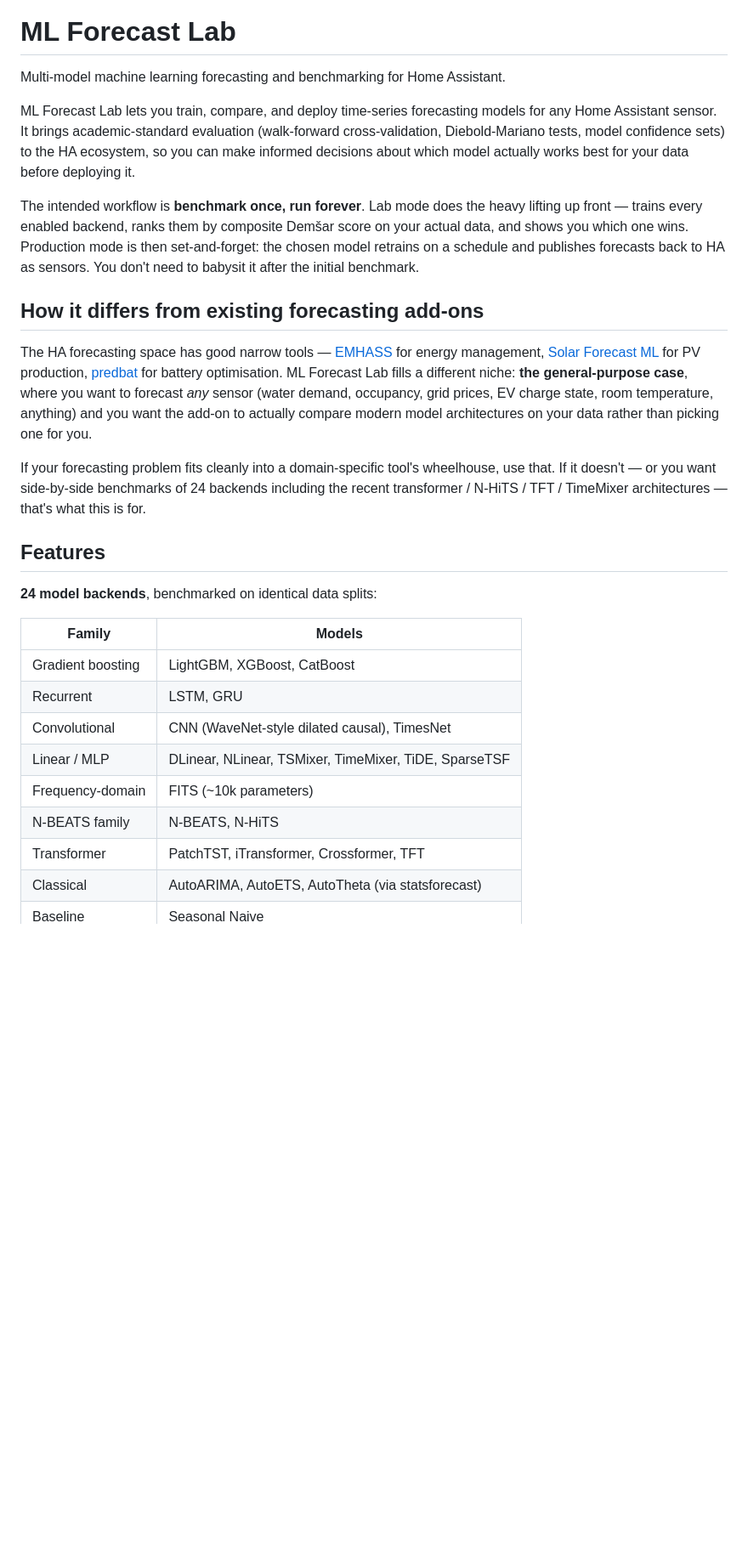
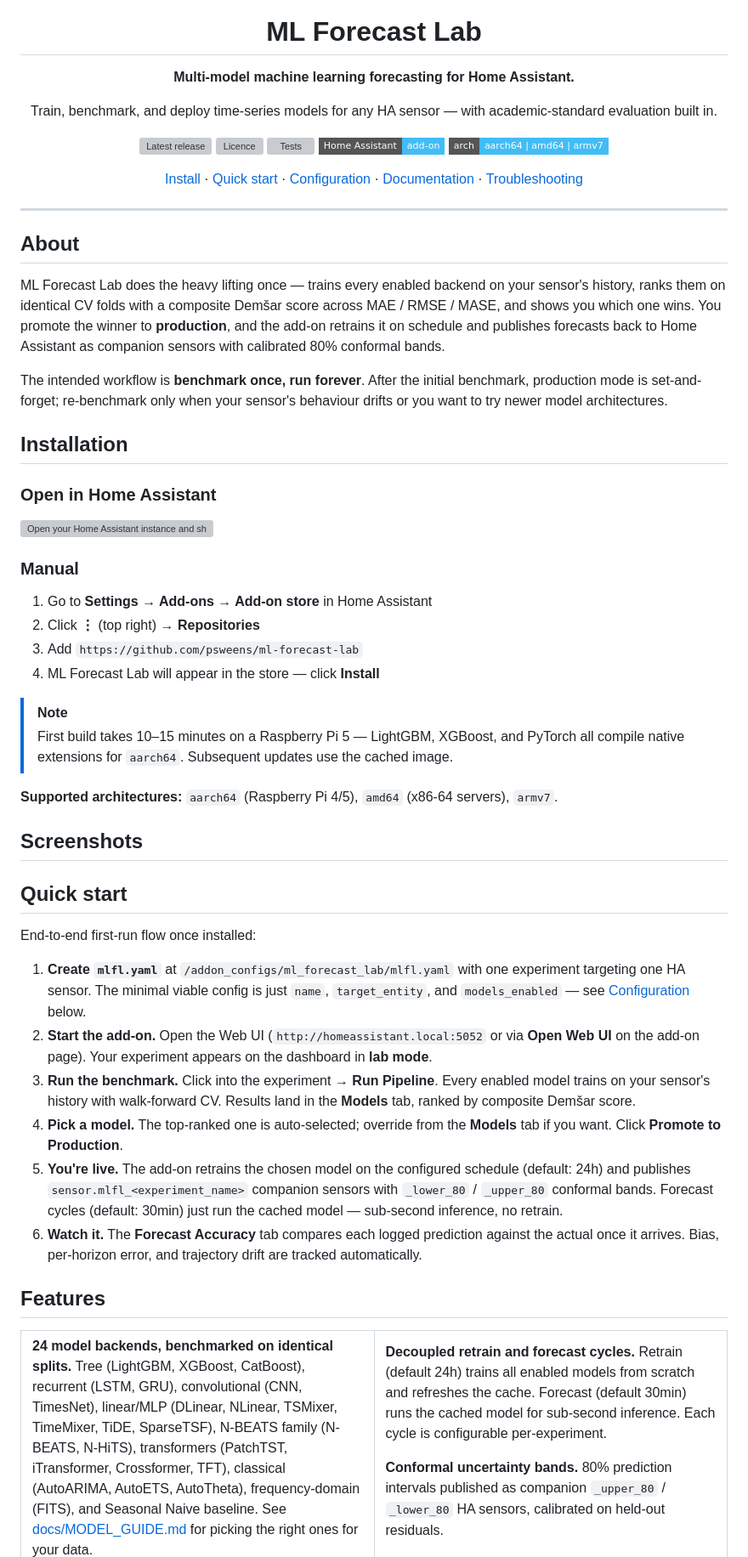
Before and after one commit to psweens/ml-forecast-lab, a Markdown page: README.md, the part around one of its changes. Shown at 85% size. Drawn GitHub-style; badges without logos; blank space fills up the shorter version; grey boxes are pictures that could not be loaded.

```diff
--- a/README.md
+++ b/README.md
@@ -1,30 +5,70 @@
 # ML Forecast Lab
 
-Multi-model machine learning forecasting and benchmarking for Home Assistant.
+**Multi-model machine learning forecasting for Home Assistant.**
 
-ML Forecast Lab lets you train, compare, and deploy time-series forecasting models for any Home Assistant sensor. It brings academic-standard evaluation (walk-forward cross-validation, Diebold-Mariano tests, model confidence sets) to the HA ecosystem, so you can make informed decisions about which model actually works best for your data before deploying it.
+Train, benchmark, and deploy time-series models for any HA sensor — with academic-standard evaluation built in.
 
-The intended workflow is **benchmark once, run forever**. Lab mode does the heavy lifting up front — trains every enabled backend, ranks them by composite Demšar score on your actual data, and shows you which one wins. Production mode is then set-and-forget: the chosen model retrains on a schedule and publishes forecasts back to HA as sensors. You don't need to babysit it after the initial benchmark.
+[![Latest release][release-shield]][release-link]
+[![Licence][licence-shield]][licence-link]
+[![Tests][tests-shield]][tests-link]
+[![Home Assistant add-on][ha-shield]][ha-link]
+[![Architectures][arch-shield]][release-link]
 
-## How it differs from existing forecasting add-ons
+[Install](#installation) · [Quick start](#quick-start) · [Configuration](#configuration) · [Documentation](#documentation) · [Troubleshooting](#troubleshooting)
 
-The HA forecasting space has good narrow tools — [EMHASS](https://github.com/davidusb-geek/emhass) for energy management, [Solar Forecast ML](https://github.com/Zara-Toorox/Solar-Forecast-ML) for PV production, [predbat](https://github.com/springfall2008/batpred) for battery optimisation. ML Forecast Lab fills a different niche: **the general-purpose case**, where you want to forecast *any* sensor (water demand, occupancy, grid prices, EV charge state, room temperature, anything) and you want the add-on to actually compare modern model architectures on your data rather than picking one for you.
+</div>
 
-If your forecasting problem fits cleanly into a domain-specific tool's wheelhouse, use that. If it doesn't — or you want side-by-side benchmarks of 24 backends including the recent transformer / N-HiTS / TFT / TimeMixer architectures — that's what this is for.
+---
+
+## About
+
+ML Forecast Lab does the heavy lifting once — trains every enabled backend on your sensor's history, ranks them on identical CV folds with a composite Demšar score across MAE / RMSE / MASE, and shows you which one wins. You promote the winner to **production**, and the add-on retrains it on schedule and publishes forecasts back to Home Assistant as companion sensors with calibrated 80% conformal bands.
+
+The intended workflow is **benchmark once, run forever**. After the initial benchmark, production mode is set-and-forget; re-benchmark only when your sensor's behaviour drifts or you want to try newer model architectures.
+
+## Installation
+
+### Open in Home Assistant
+
+[![Open your Home Assistant instance and show the add add-on repository dialog with this repository pre-filled.][openhainstall-shield]][openhainstall-link]
+
+### Manual
+
+1. Go to **Settings → Add-ons → Add-on store** in Home Assistant
+2. Click **⋮** (top right) → **Repositories**
+3. Add `https://github.com/psweens/ml-forecast-lab`
+4. ML Forecast Lab will appear in the store — click **Install**
+
+> [!NOTE]
+> First build takes 10–15 minutes on a Raspberry Pi 5 — LightGBM, XGBoost, and PyTorch all compile native extensions for `aarch64`. Subsequent updates use the cached image.
+
+**Supported architectures:** `aarch64` (Raspberry Pi 4/5), `amd64` (x86-64 servers), `armv7`.
+
+## Screenshots
+
+<!-- Replace these placeholders with real captures from your running instance. -->
+<!-- The dashboard screenshot belongs at the top — that's the first thing users see in the store. -->
+
+<!-- TODO: dashboard screenshot (overview of experiments + status) -->
+<!-- TODO: experiment detail screenshot (Models tab with rank table) -->
+<!-- TODO: forecast accuracy screenshot (per-horizon error chart) -->
+
+## Quick start
+
+End-to-end first-run flow once installed:
+
+1. **Create `mlfl.yaml`** at `/addon_configs/ml_forecast_lab/mlfl.yaml` with one experiment targeting one HA sensor. The minimal viable config is just `name`, `target_entity`, and `models_enabled` — see [Configuration](#configuration) below.
+2. **Start the add-on.** Open the Web UI (`http://homeassistant.local:5052` or via **Open Web UI** on the add-on page). Your experiment appears on the dashboard in **lab mode**.
+3. **Run the benchmark.** Click into the experiment → **Run Pipeline**. Every enabled model trains on your sensor's history with walk-forward CV. Results land in the **Models** tab, ranked by composite Demšar score.
+4. **Pick a model.** The top-ranked one is auto-selected; override from the **Models** tab if you want. Click **Promote to Production**.
+5. **You're live.** The add-on retrains the chosen model on the configured schedule (default: 24h) and publishes `sensor.mlfl_<experiment_name>` companion sensors with `_lower_80` / `_upper_80` conformal bands. Forecast cycles (default: 30min) just run the cached model — sub-second inference, no retrain.
+6. **Watch it.** The **Forecast Accuracy** tab compares each logged prediction against the actual once it arrives. Bias, per-horizon error, and trajectory drift are tracked automatically.
 
 ## Features
 
-**24 model backends**, benchmarked on identical data splits:
+<table>
+<tr>
+<td valign="top" width="50%">
 
-| Family | Models |
-|--------|--------|
-| Gradient boosting | LightGBM, XGBoost, CatBoost |
-| Recurrent | LSTM, GRU |
-| Convolutional | CNN (WaveNet-style dilated causal), TimesNet |
-| Linear / MLP | DLinear, NLinear, TSMixer, TimeMixer, TiDE, SparseTSF |
-| Frequency-domain | FITS (~10k parameters) |
-| N-BEATS family | N-BEATS, N-HiTS |
-| Transformer | PatchTST, iTransformer, Crossformer, TFT |
-| Classical | AutoARIMA, AutoETS, AutoTheta (via statsforecast) |
-| Baseline | Seasonal Naive |
+**24 model backends, benchmarked on identical splits.** Tree (LightGBM, XGBoost, CatBoost), recurrent (LSTM, GRU), convolutional (CNN, TimesNet), linear/MLP (DLinear, NLinear, TSMixer, TimeMixer, TiDE, SparseTSF), N-BEATS family (N-BEATS, N-HiTS), transformers (PatchTST, iTransformer, Crossformer, TFT), classical (AutoARIMA, AutoETS, AutoTheta), frequency-domain (FITS), and Seasonal Naive baseline. See [docs/MODEL_GUIDE.md](docs/MODEL_GUIDE.md) for picking the right ones for your data.
 
```
Also changed, not shown: other parts of README.md (+126 -179 lines).
